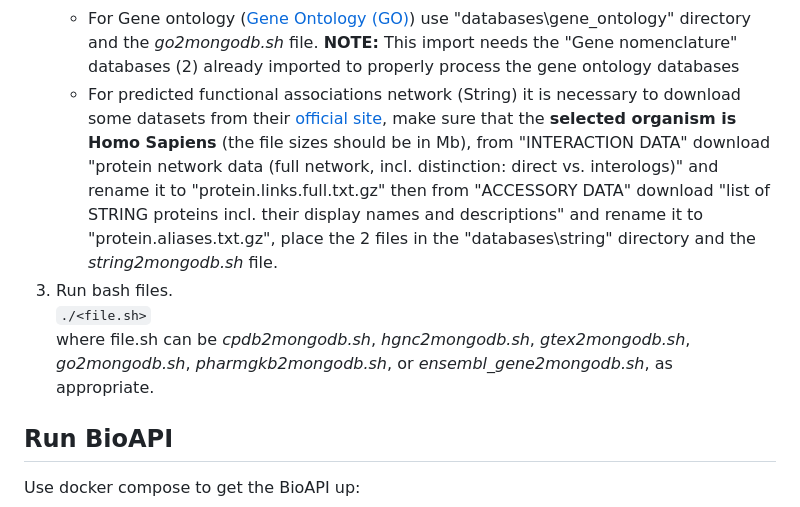
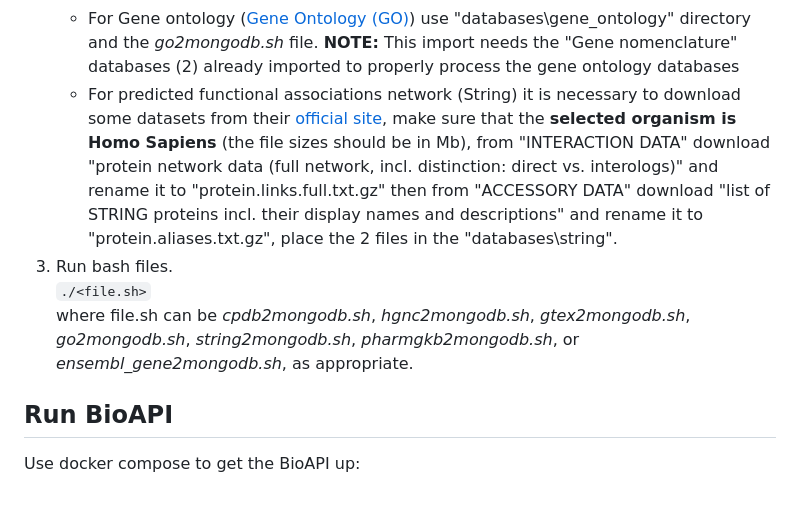
Before and after one commit to omics-datascience/BioAPI, a Markdown page: DEPLOYING.md, the part around the change. Rendered like a GitHub page.

```diff
--- a/DEPLOYING.md
+++ b/DEPLOYING.md
@@ -77,10 +77,10 @@ Alternatively (but **not recommended** due to high computational demands) you ca
     - For Oncokb cancer genes and drug information, it is necessary to download some datasets from their [official site](https://www.oncokb.org/actionableGenes) (**registration required**). You need to download the _Therapeutic, Diagnostic, and Prognostic_ dataset from [Actionable Genes page](https://www.oncokb.org/actionableGenes) by clicking the _Association button_. Place it within the directory "databases/oncokb" with the name "oncokb_biomarker_drug_associations.tsv". Then, download the dataset from the [Cancer Genes](https://www.oncokb.org/cancerGenes) page by clicking the _Cancer Gene List_ button. Place it within the same directory as above, with the name "cancerGeneList.tsv". Finally, execute the `oncokb2mongodb.sh` script to load both datasets into MongoDB.
     - For cancer related drugs ([Pharmacogenomics Knowledge Base (PharmGKB) ](https://www.pharmgkb.org/))  use "databases\pharmGKB" directory and the *pharmgkb2mongodb.sh* file.
 	- For Gene ontology ([Gene Ontology (GO)](http://geneontology.org/)) use "databases\gene_ontology" directory and the *go2mongodb.sh* file. **NOTE:** This import needs the "Gene nomenclature" databases (2) already imported to properly process the gene ontology databases
-    - For predicted functional associations network (String) it is necessary to download some datasets from their [official site](https://string-db.org/cgi/download), make sure that the **selected organism is Homo Sapiens** (the file sizes should be in Mb), from "INTERACTION DATA" download "protein network data (full network, incl. distinction: direct vs. interologs)" and rename it to "protein.links.full.txt.gz" then from "ACCESSORY DATA" download "list of STRING proteins incl. their display names and descriptions" and rename it to "protein.aliases.txt.gz", place the 2 files in the "databases\string" directory and the *string2mongodb.sh* file.
+    - For predicted functional associations network (String) it is necessary to download some datasets from their [official site](https://string-db.org/cgi/download), make sure that the **selected organism is Homo Sapiens** (the file sizes should be in Mb), from "INTERACTION DATA" download "protein network data (full network, incl. distinction: direct vs. interologs)" and rename it to "protein.links.full.txt.gz" then from "ACCESSORY DATA" download "list of STRING proteins incl. their display names and descriptions" and rename it to "protein.aliases.txt.gz", place the 2 files in the "databases\string".
 3. Run bash files.
     `./<file.sh>`
-    where file.sh can be *cpdb2mongodb.sh*, *hgnc2mongodb.sh*, *gtex2mongodb.sh*, *go2mongodb.sh*, *pharmgkb2mongodb.sh*, or *ensembl_gene2mongodb.sh*, as appropriate.
+    where file.sh can be *cpdb2mongodb.sh*, *hgnc2mongodb.sh*, *gtex2mongodb.sh*, *go2mongodb.sh*, *string2mongodb.sh*, *pharmgkb2mongodb.sh*, or *ensembl_gene2mongodb.sh*, as appropriate.
 
 ## Run BioAPI
 Use docker compose to get the BioAPI up:
```
